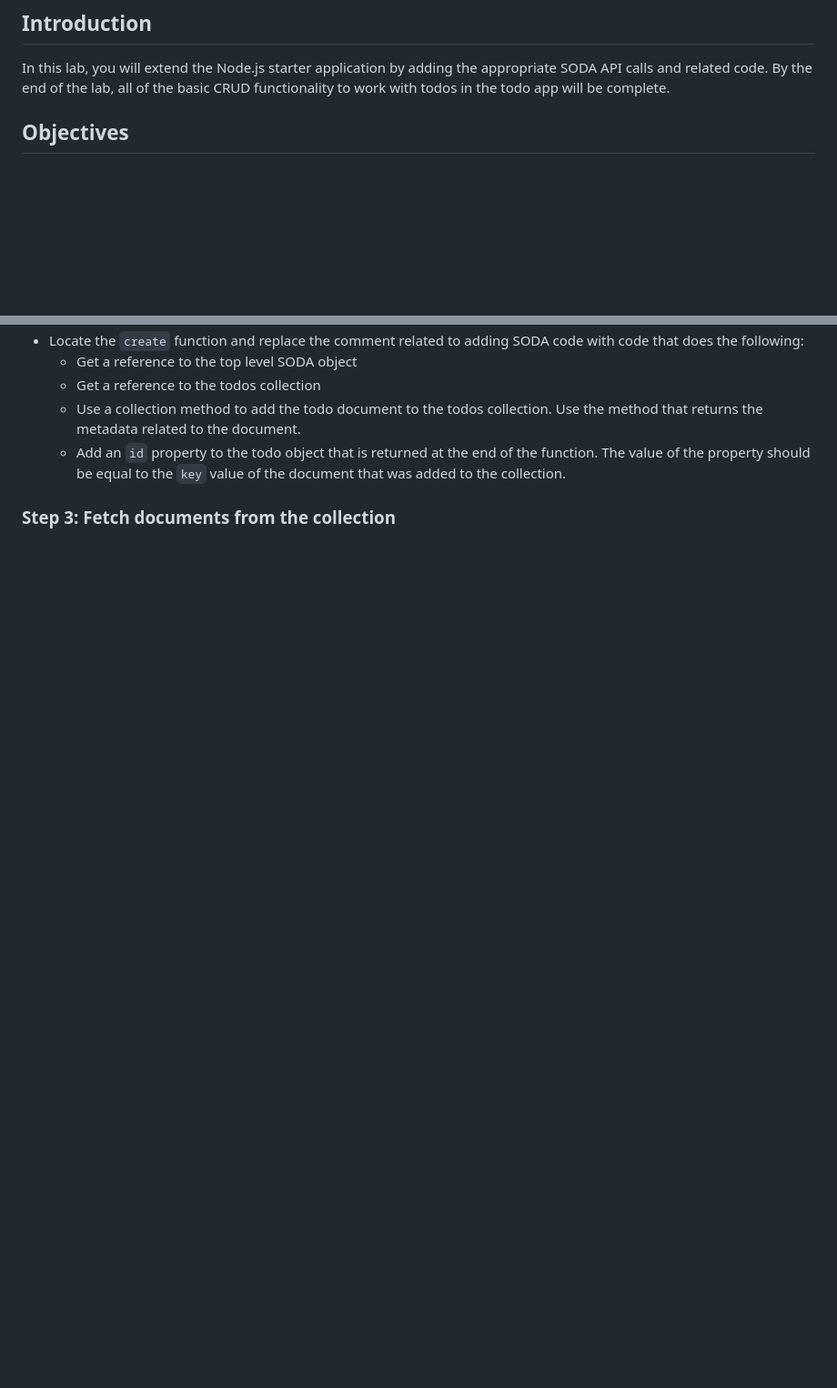
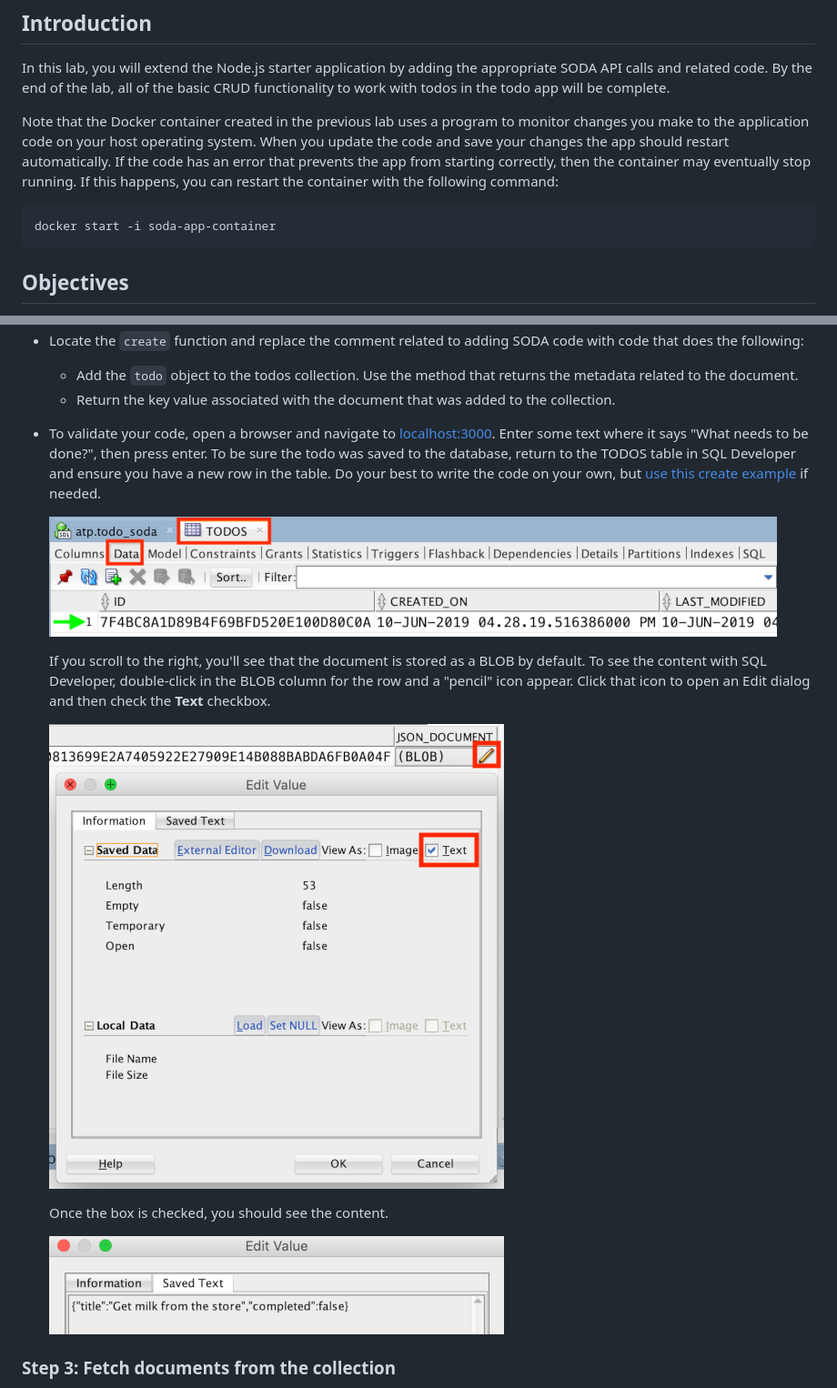
Before and after one commit to co360/soda-hol, a Markdown page: 3-update-app-to-use-soda-apis.md, 2 parts joined by grey strips. Shown: that part at 91% size. GitHub-like rendering; pictures changed too: images/3/blob-content.png (added), images/3/edit-blob-modal.png (added), images/3/todo-row-in-todos-table.png (added); blank space fills up the shorter version.

````diff
--- a/3-update-app-to-use-soda-apis.md
+++ b/3-update-app-to-use-soda-apis.md
@@ -3,6 +3,12 @@
 ## Introduction
 
 In this lab, you will extend the Node.js starter application by adding the appropriate SODA API calls and related code. By the end of the lab, all of the basic CRUD functionality to work with todos in the todo app will be complete.
+
+Note that the Docker container created in the previous lab uses a program to monitor changes you make to the application code on your host operating system. When you update the code and save your changes the app should restart automatically. If the code has an error that prevents the app from starting correctly, then the container may eventually stop running. If this happens, you can restart the container with the following command:
+
+```
+docker start -i soda-app-container
+```
 
 ## Objectives
 
@@ -45,8 +45,17 @@ With the todos collection in place, you can start to build out the CRUD function
 - Locate the `create` function and replace the comment related to adding SODA code with code that does the following:
-  * Get a reference to the top level SODA object
-  * Get a reference to the todos collection
-  * Use a collection method to add the todo document to the todos collection. Use the method that returns the metadata related to the document.
-  * Add an `id` property to the todo object that is returned at the end of the function. The value of the property should be equal to the `key` value of the document that was added to the collection.
+  - Add the `todo` object to the todos collection. Use the method that returns the metadata related to the document.
+  - Return the key value associated with the document that was added to the collection.
+- To validate your code, open a browser and navigate to [localhost:3000](http://localhost:3000). Enter some text where it says "What needs to be done?", then press enter. To be sure the todo was saved to the database, return to the TODOS table in SQL Developer and ensure you have a new row in the table. Do your best to write the code on your own, but [use this create example](solutions/create.js) if needed.
+
+  ![todo row in todos table](images/3/todo-row-in-todos-table.png)
+
+  If you scroll to the right, you'll see that the document is stored as a BLOB by default. To see the content with SQL Developer, double-click in the BLOB column for the row and a "pencil" icon appear. Click that icon to open an Edit dialog and then check the **Text** checkbox.
+
+  ![edit blob modal](images/3/edit-blob-modal.png)
+
+  Once the box is checked, you should see the content.
+
+  ![blob content](images/3/blob-content.png)
 
 ### Step 3: Fetch documents from the collection
 
````
Also changed, not shown: other parts of 3-update-app-to-use-soda-apis.md (+36 -12 lines), images/3/fetched-todo.png (added), 5 other files.
